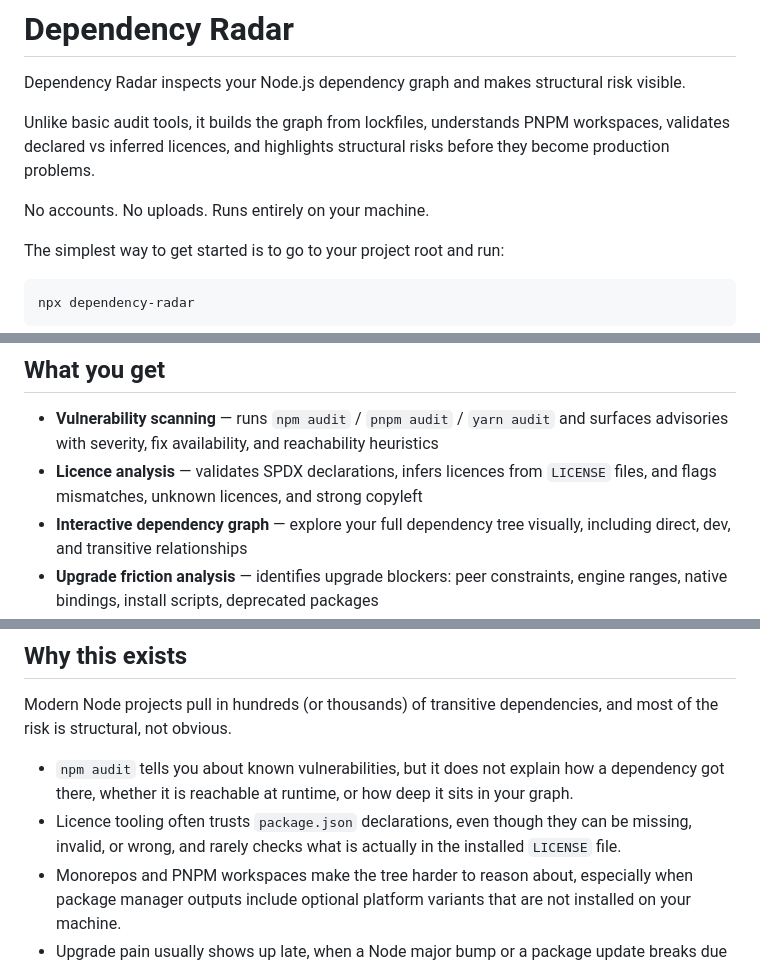
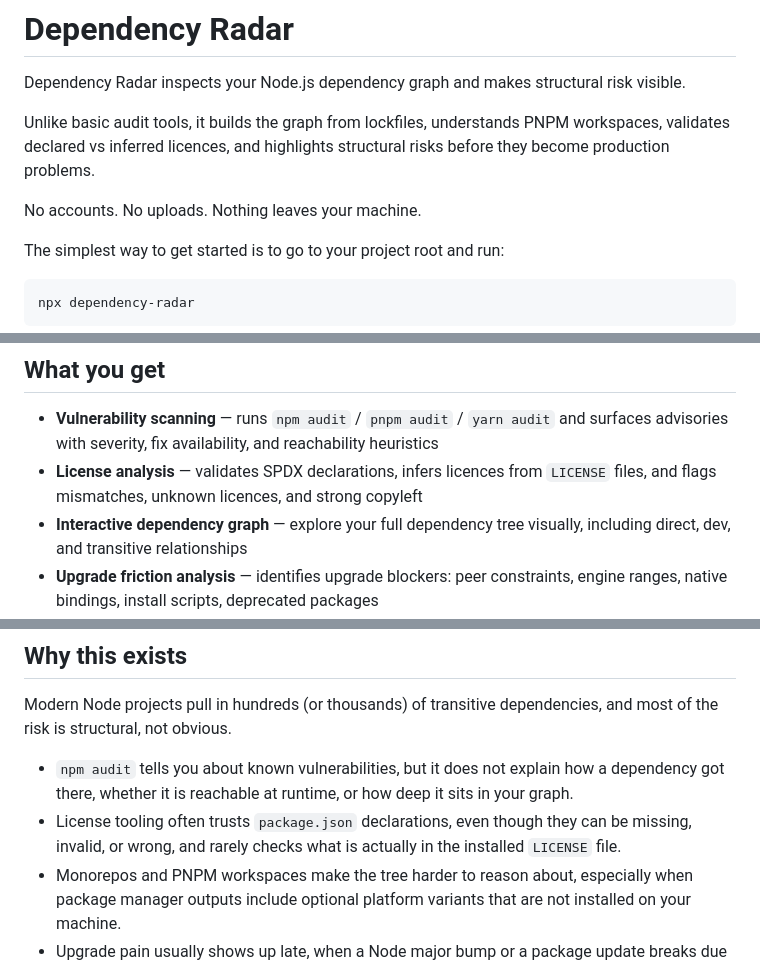
Before and after one commit to JosephMaynard/dependency-radar, a Markdown page: README.md, 3 parts joined by grey strips. Rendered like a GitHub page.

```diff
--- a/README.md
+++ b/README.md
@@ -4,7 +4,7 @@ Dependency Radar inspects your Node.js dependency graph and makes structural ris
 
 Unlike basic audit tools, it builds the graph from lockfiles, understands PNPM workspaces, validates declared vs inferred licences, and highlights structural risks before they become production problems.
 
-No accounts. No uploads. Runs entirely on your machine.
+No accounts. No uploads. Nothing leaves your machine.
 
 The simplest way to get started is to go to your project root and run:
 
@@ -27,7 +27,7 @@ This runs a scan against the current project and writes a self-contained `depend
 ## What you get
 
 - **Vulnerability scanning** — runs `npm audit` / `pnpm audit` / `yarn audit` and surfaces advisories with severity, fix availability, and reachability heuristics
-- **Licence analysis** — validates SPDX declarations, infers licences from `LICENSE` files, and flags mismatches, unknown licences, and strong copyleft
+- **License analysis** — validates SPDX declarations, infers licences from `LICENSE` files, and flags mismatches, unknown licences, and strong copyleft
 - **Interactive dependency graph** — explore your full dependency tree visually, including direct, dev, and transitive relationships
 - **Upgrade friction analysis** — identifies upgrade blockers: peer constraints, engine ranges, native bindings, install scripts, deprecated packages
 - **Import usage heuristics** — classifies each dependency's runtime impact (`runtime`, `build`, `testing`, `tooling`, `mixed`) based on where it's imported in your source
@@ -57,7 +57,7 @@ This runs a scan against the current project and writes a self-contained `depend
 Modern Node projects pull in hundreds (or thousands) of transitive dependencies, and most of the risk is structural, not obvious.
 
 - `npm audit` tells you about known vulnerabilities, but it does not explain how a dependency got there, whether it is reachable at runtime, or how deep it sits in your graph.
-- Licence tooling often trusts `package.json` declarations, even though they can be missing, invalid, or wrong, and rarely checks what is actually in the installed `LICENSE` file.
+- License tooling often trusts `package.json` declarations, even though they can be missing, invalid, or wrong, and rarely checks what is actually in the installed `LICENSE` file.
 - Monorepos and PNPM workspaces make the tree harder to reason about, especially when package manager outputs include optional platform variants that are not installed on your machine.
 - Upgrade pain usually shows up late, when a Node major bump or a package update breaks due to peer dependency constraints, engine ranges, native bindings, or install scripts.
 
```
Also changed, not shown: other parts of README.md (+3 -4 lines).
